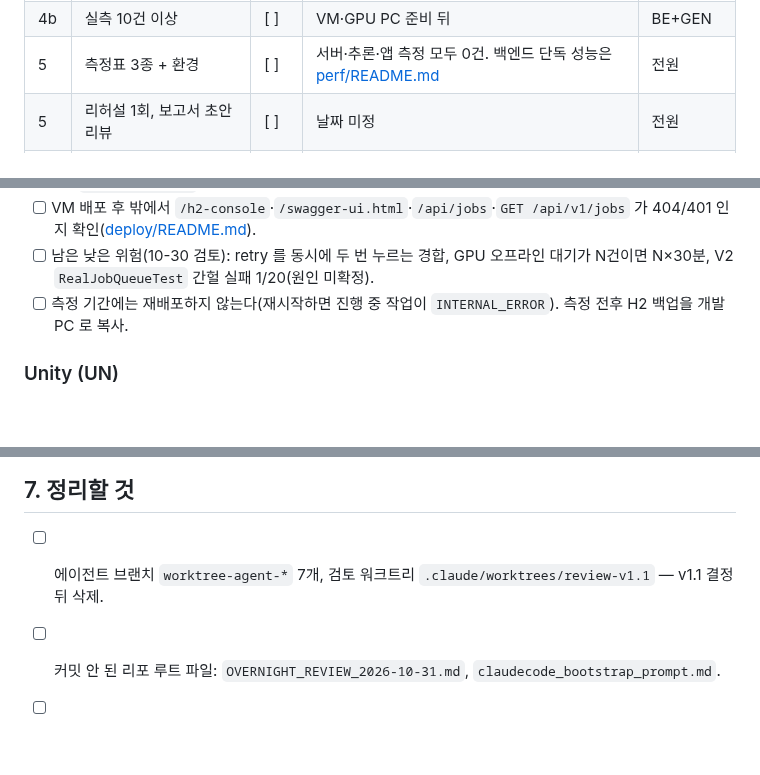
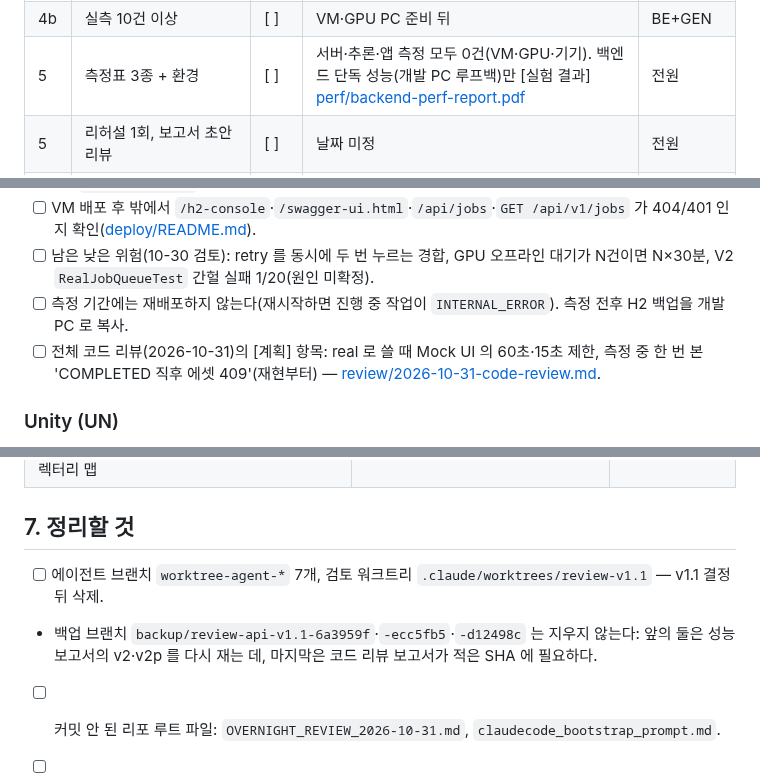
Before and after one commit to minwoo3717/Beside, a Markdown page: docs/CHECKLIST.md, 3 parts joined by grey strips. GitHub-like rendering; blank space fills up the shorter version.

```diff
--- a/docs/CHECKLIST.md
+++ b/docs/CHECKLIST.md
@@ -58,7 +58,7 @@
 | 4b | S4 Docker·Caddy·CI | 파일만 | 이미지 빌드·Caddy 시험 미실행(위 3번) | BE |
 | 4b | S5~S9 | 검토 브랜치 | 계약 회의 #11~#13 뒤 병합 | BE · 회의 |
 | 4b | 실측 10건 이상 | [ ] | VM·GPU PC 준비 뒤 | BE+GEN |
-| 5 | 측정표 3종 + 환경 | [ ] | 서버·추론·앱 측정 모두 0건. 백엔드 단독 성능은 [perf/README.md](perf/README.md) | 전원 |
+| 5 | 측정표 3종 + 환경 | [ ] | 서버·추론·앱 측정 모두 0건(VM·GPU·기기). 백엔드 단독 성능(개발 PC 루프백)만 [실험 결과] [perf/backend-perf-report.pdf](perf/backend-perf-report.pdf) | 전원 |
 | 5 | 리허설 1회, 보고서 초안 리뷰 | [ ] | 날짜 미정 | 전원 |
 | 5 | "Animation·Rigging 은 향후 과제로만" | 충돌 | 리깅·애니메이션 5종이 #1 로 이미 머지됨 → 보고서에서 어떻게 쓸지 결정 | 전원 · 팀 결정 |
 | 5 | 데모 영상 | [ ] | — | 전원 |
@@ -72,6 +72,7 @@
 - [ ] VM 배포 후 밖에서 `/h2-console`·`/swagger-ui.html`·`/api/jobs`·`GET /api/v1/jobs` 가 404/401 인지 확인([deploy/README.md](../deploy/README.md)).
 - [ ] 남은 낮은 위험(10-30 검토): retry 를 동시에 두 번 누르는 경합, GPU 오프라인 대기가 N건이면 N×30분, V2 `RealJobQueueTest` 간헐 실패 1/20(원인 미확정).
 - [ ] 측정 기간에는 재배포하지 않는다(재시작하면 진행 중 작업이 `INTERNAL_ERROR`). 측정 전후 H2 백업을 개발 PC 로 복사.
+- [ ] 전체 코드 리뷰(2026-10-31)의 [계획] 항목: real 로 쓸 때 Mock UI 의 60초·15초 제한, 측정 중 한 번 본 'COMPLETED 직후 에셋 409'(재현부터) — [review/2026-10-31-code-review.md](review/2026-10-31-code-review.md).
 
 ### Unity (UN)
 - [ ] 재시도 버그(위 2-6).
@@ -130,5 +136,6 @@
 ## 7. 정리할 것
 
 - [ ] 에이전트 브랜치 `worktree-agent-*` 7개, 검토 워크트리 `.claude/worktrees/review-v1.1` — v1.1 결정 뒤 삭제.
+- 백업 브랜치 `backup/review-api-v1.1-6a3959f`·`-ecc5fb5`·`-d12498c` 는 지우지 않는다: 앞의 둘은 성능 보고서의 v2·v2p 를 다시 재는 데, 마지막은 코드 리뷰 보고서가 적은 SHA 에 필요하다.
 - [ ] 커밋 안 된 리포 루트 파일: `OVERNIGHT_REVIEW_2026-10-31.md`, `claudecode_bootstrap_prompt.md`.
 - [ ] 로컬 `main` 은 `origin/main` 보다 25커밋 앞서 있다(같은 커밋이 `origin/deploy/vm-4b` 에 있음). PR 을 squash 로 합치면 로컬 main 을 `origin/main` 에 맞춘다.
```
Also changed, not shown: other parts of docs/CHECKLIST.md (+7 -2 lines), docs/perf/README.md (+2 -0 lines), docs/review/2026-10-31-code-review.md (added, +81 -0 lines).
